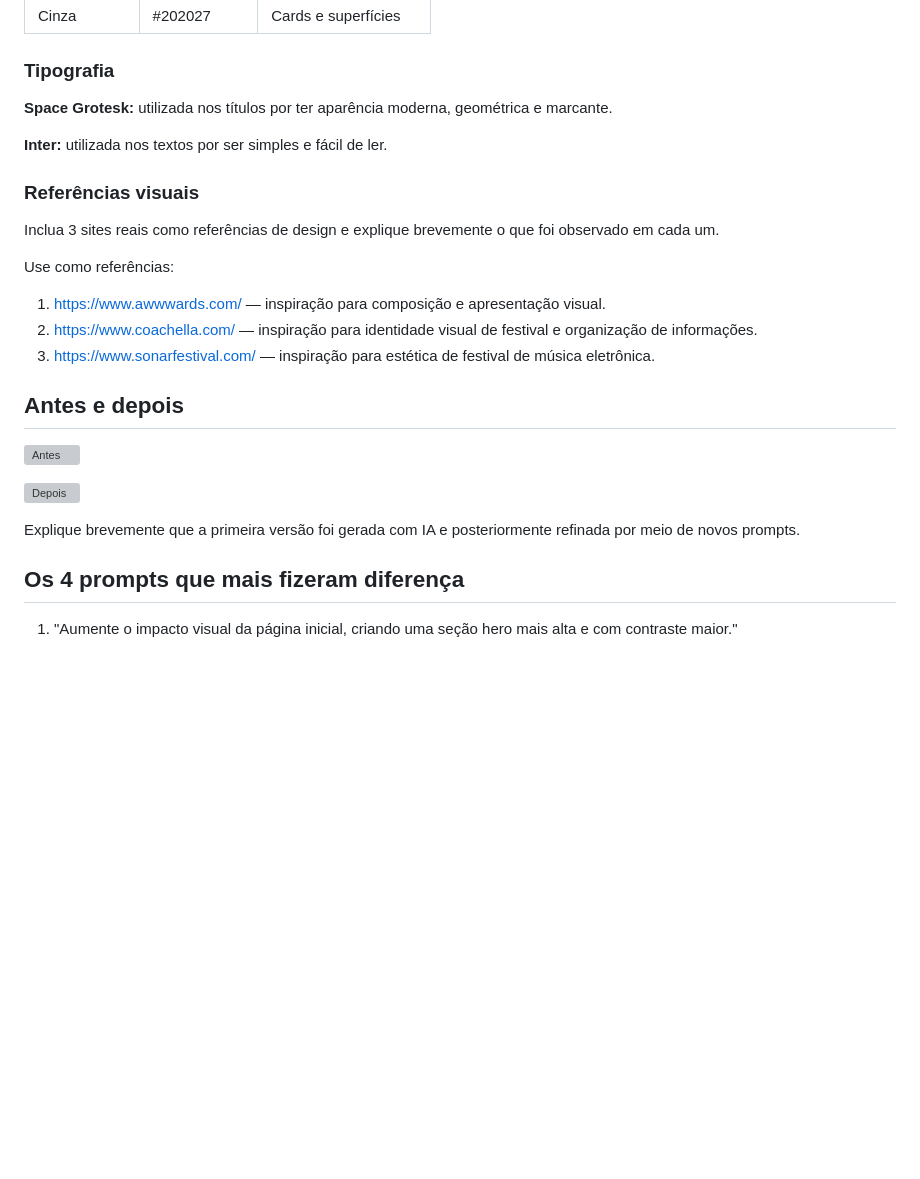
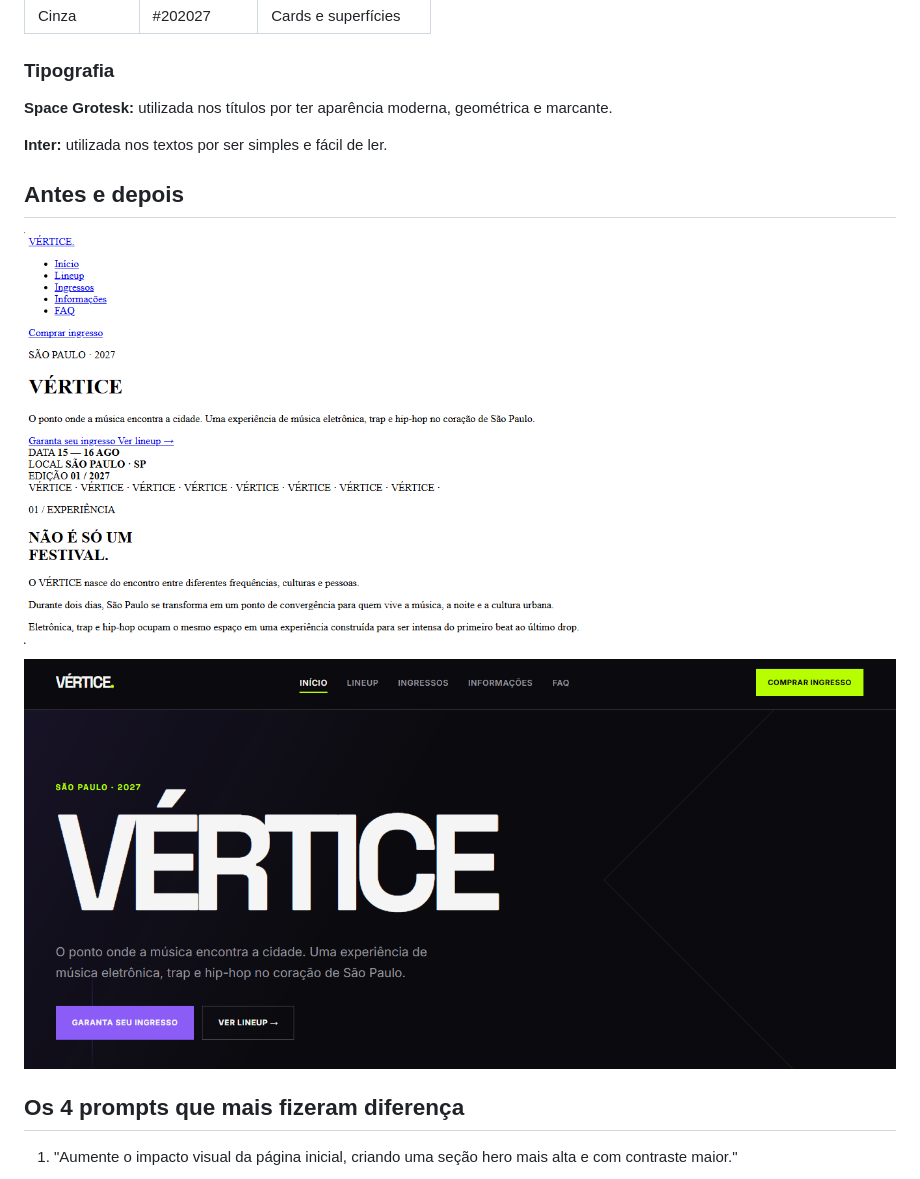
Before and after one commit to eduardo-balbino/Festival_De_Musica, a Markdown page: README.md, the part around the change printed below. Rendered like a GitHub page; pictures changed too: img/antes.png (added), img/depois.png (added); blank space fills up the shorter version; grey boxes are pictures that could not be loaded.

```diff
--- a/README.md
+++ b/README.md
@@ -36,23 +36,13 @@ Descreva um público de aproximadamente 16 a 30 anos interessado em música elet
 
 **Inter:** utilizada nos textos por ser simples e fácil de ler.
 
-### Referências visuais
-
-Inclua 3 sites reais como referências de design e explique brevemente o que foi observado em cada um.
-
-Use como referências:
-
-1. https://www.awwwards.com/ — inspiração para composição e apresentação visual.
-2. https://www.coachella.com/ — inspiração para identidade visual de festival e organização de informações.
-3. https://www.sonarfestival.com/ — inspiração para estética de festival de música eletrônica.
-
 ## Antes e depois
 
 ![Antes](img/antes.png)
 
 ![Depois](img/depois.png)
 
-Explique brevemente que a primeira versão foi gerada com IA e posteriormente refinada por meio de novos prompts.
+
 
 ## Os 4 prompts que mais fizeram diferença
 
```
Also changed, not shown: other parts of README.md (+1 -22 lines), 4 other files.
